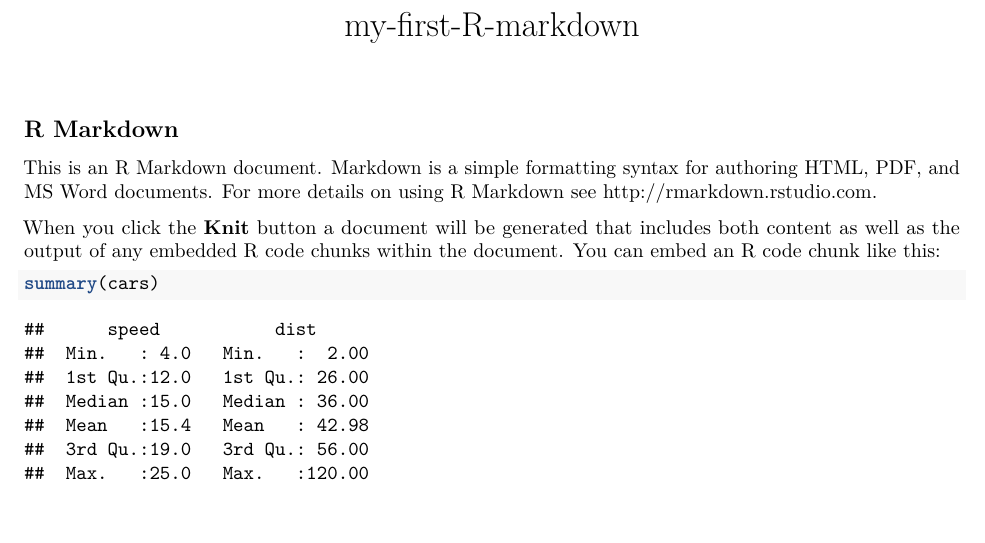
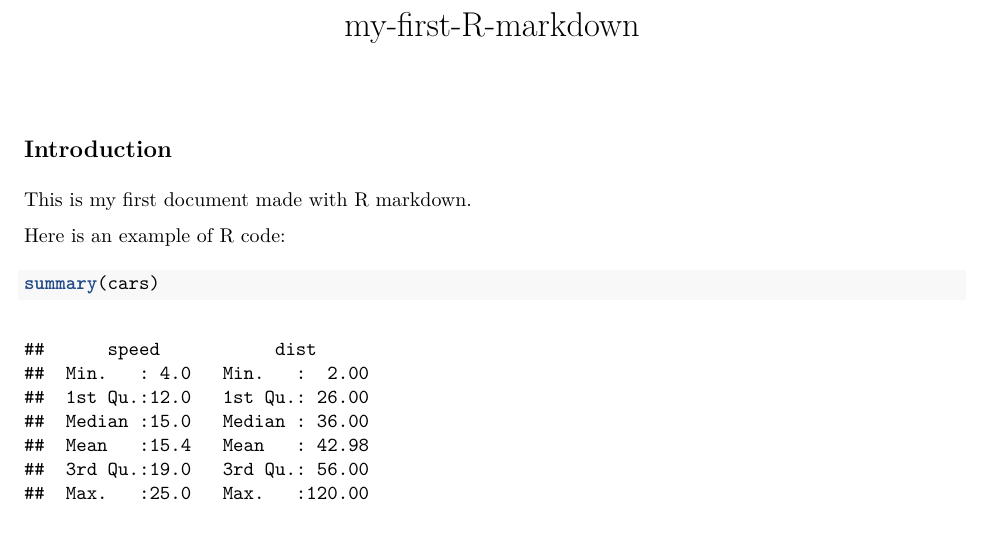
Before and after one commit to talalf/r-markdown-lesson, an R Markdown document (my-first-R-markdown.Rmd): part of the page before the commit and part of page 1 of 2 after it, cut so that both start at the same text. The pictures show the output file my-first-R-markdown.pdf that the author committed with the source.

Commit message:
changed default markdown to my first written version

````diff
--- a/my-first-R-markdown.Rmd
+++ b/my-first-R-markdown.Rmd
@@ -7,11 +7,11 @@ output: pdf_document
 knitr::opts_chunk$set(echo = TRUE)
 ```
 
-## R Markdown
+## Introduction
 
-This is an R Markdown document. Markdown is a simple formatting syntax for authoring HTML, PDF, and MS Word documents. For more details on using R Markdown see <http://rmarkdown.rstudio.com>.
+This is my first document made with R markdown.
 
-When you click the **Knit** button a document will be generated that includes both content as well as the output of any embedded R code chunks within the document. You can embed an R code chunk like this:
+Here is an example of R code:
 
 ```{r cars}
 summary(cars)
````
Also changed, not shown: my-first-R-markdown.pdf.
